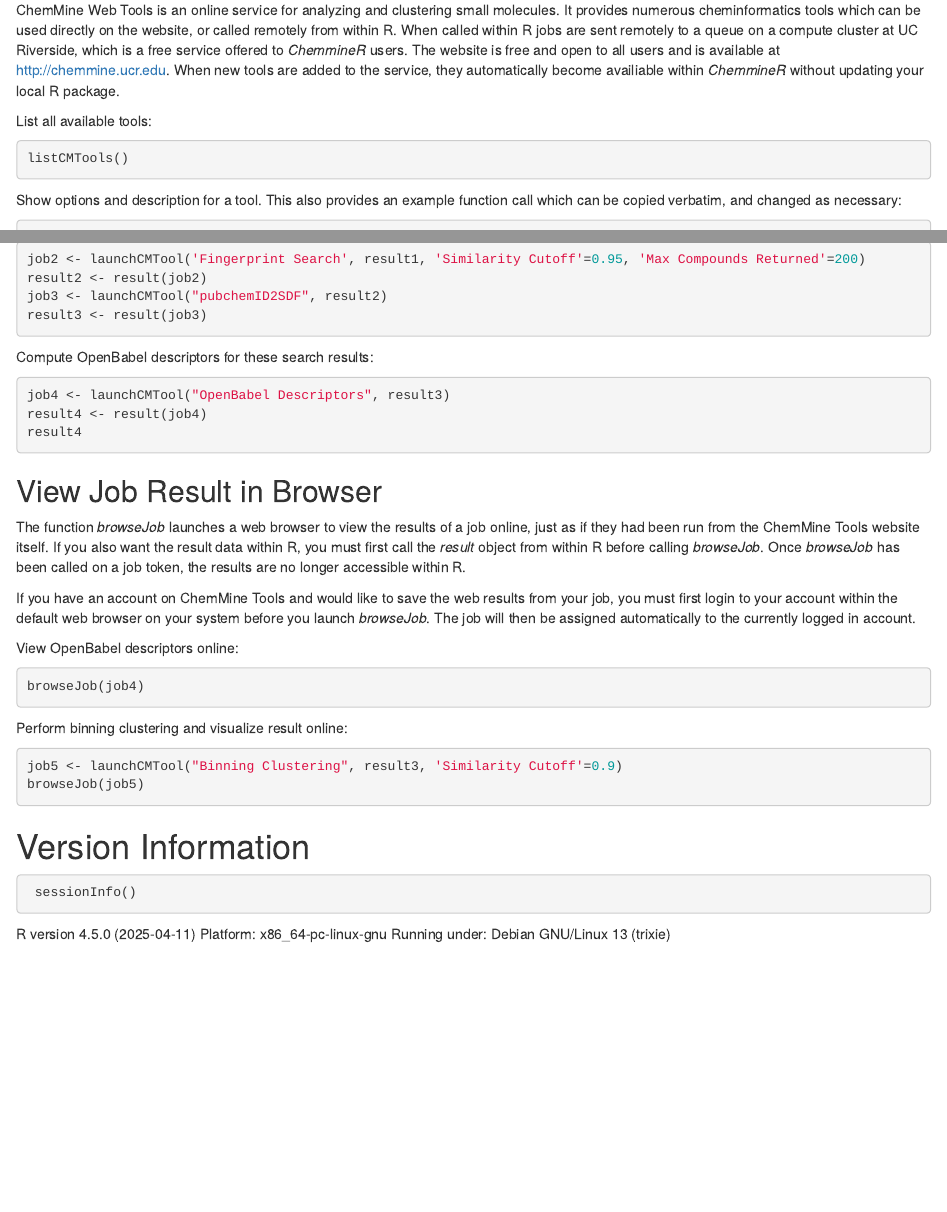
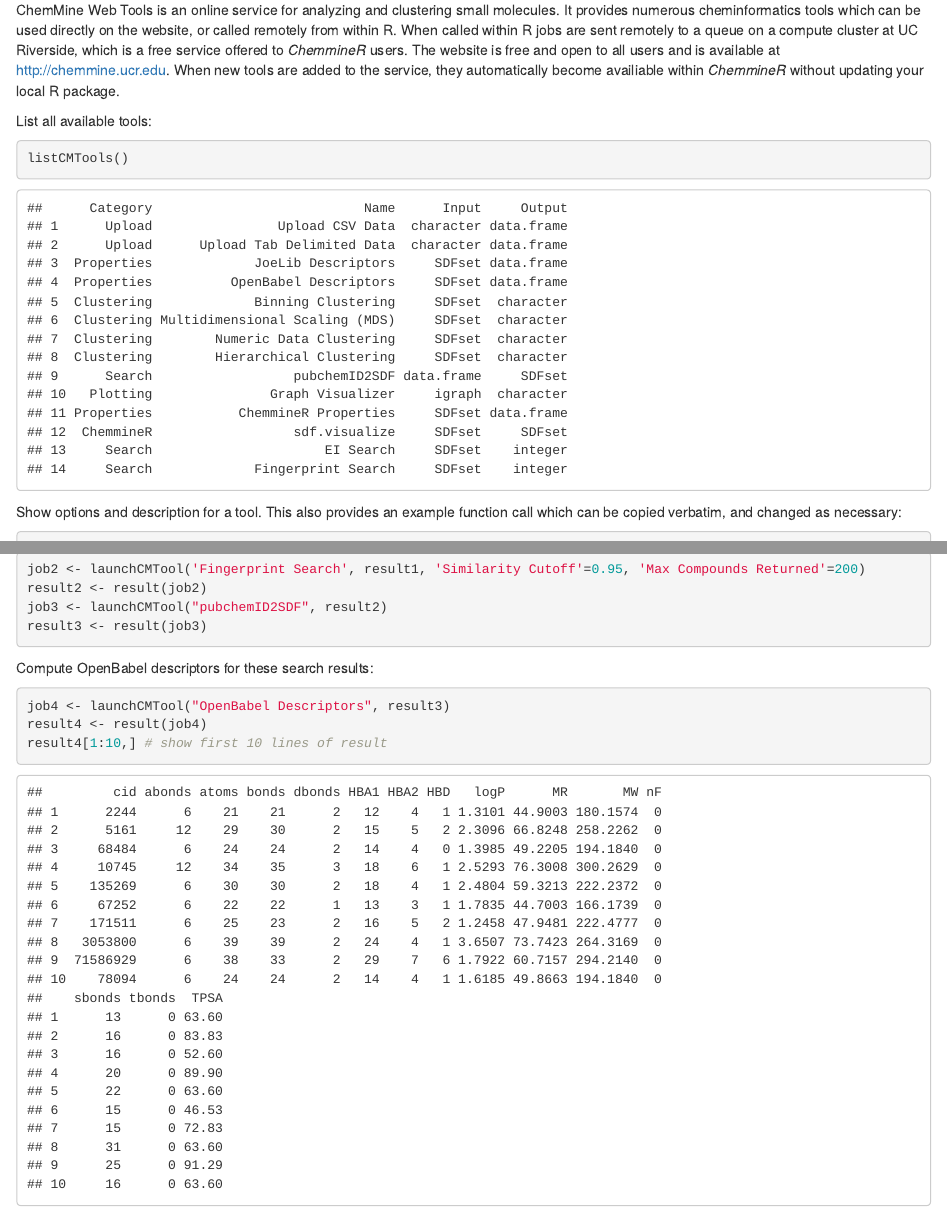
Before and after one commit to girke-lab/ChemmineR-git-svn-bridge, an R Markdown document (vignettes/ChemmineR.Rmd): the page in a window 1100 px wide, from 8110 px down, and a second part further down, joined at a grey line. Rendered offline with R 4.5, knitr and Pandoc, with nearby package versions; some code elsewhere in the file could not run offline; common packages that the code uses without loading them are loaded.

Commit message:
added cache file for web results

````diff
--- a/vignettes/ChemmineR.Rmd
+++ b/vignettes/ChemmineR.Rmd
@@ -2248,8 +2248,24 @@
 listCMTools()
 ```
 
+```{r eval=TRUE, echo=FALSE}
+# cache results from previous code chunk
+# NOTE: this must match the code in the previous code chunk but will be
+#   hidden. Delete cacheFileName to rebuild the cache from web data.
+cacheFileName <- "listCMTools.RData"
+if(! file.exists(cacheFileName)){
+    toolList <- listCMTools()
+    save(list=c("toolList"), file=cacheFileName)
+}
+load(cacheFileName)
+toolList
+```
+
 Show options and description for a tool. This also provides an example function call which can be copied
 verbatim, and changed as necessary:
 
-```{r toolDetailsCMT, eval=TRUE, tidy=FALSE}
+```{r toolDetailsCMT, eval=FALSE, tidy=FALSE}
 toolDetails("Fingerprint Search")
+```
+
+```{r eval=TRUE, echo=FALSE}
@@ -2282,7 +2310,28 @@
 ```{r obDescriptorsCMT, eval=FALSE, tidy=FALSE}
 job4 <- launchCMTool("OpenBabel Descriptors", result3)
 result4 <- result(job4)
-result4
+result4[1:10,] # show first 10 lines of result
+```
+
+```{r eval=TRUE, echo=FALSE}
+# cache results from previous code chunk
+# NOTE: this must match the code in the previous code chunk but will be
+#   hidden. Delete cacheFileName to rebuild the cache from web data.
+cacheFileName <- "launchCMTool.RData"
+if(! file.exists(cacheFileName)){
+    job1 <- launchCMTool("pubchemID2SDF", 2244)
+    status(job1)
+    result1 <- result(job1)
+    job2 <- launchCMTool('Fingerprint Search', result1, 'Similarity Cutoff'=0.95, 'Max Compounds Returned'=200)
+    result2 <- result(job2)
+    job3 <- launchCMTool("pubchemID2SDF", result2)
+    result3 <- result(job3)
+    job4 <- launchCMTool("OpenBabel Descriptors", result3)
+    result4 <- result(job4)
+    save(list=c("result4"), file=cacheFileName)
+}
+load(cacheFileName)
+result4[1:10,]
 ```
 
 View Job Result in Browser
````
Also changed, not shown: vignettes/launchCMTool.RData (added), vignettes/listCMTools.RData (added), vignettes/toolDetails.RData (added), vignettes/ChemmineR.Rmd (12 more changed lines), 2 other files.
